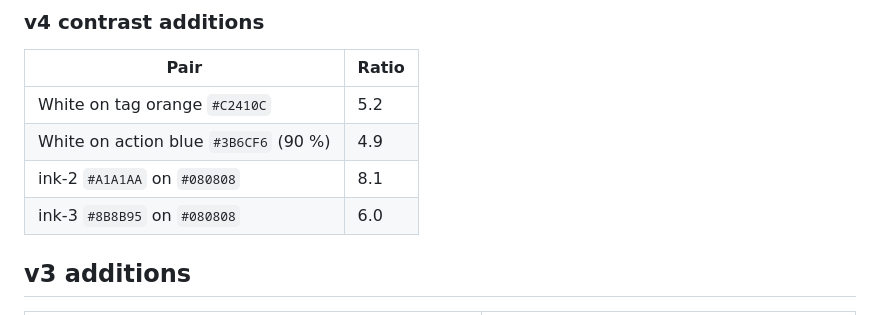
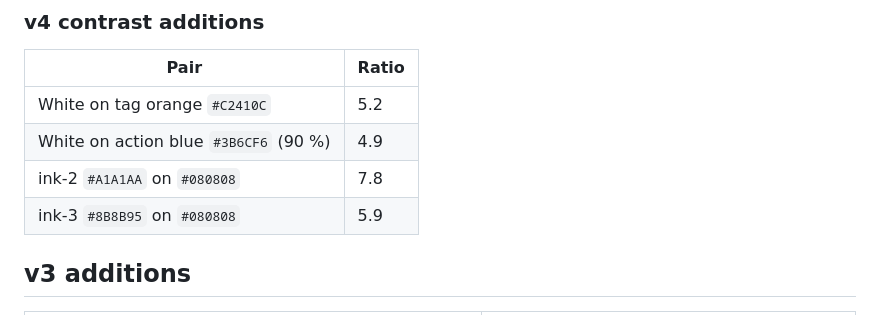
Before and after one commit to VitoorFranca/spokemark, a Markdown page: docs/landing/CLAIMS.md, the part around the change. Drawn GitHub-style.

Commit message:
docs(landing-v4): correct contrast figures
Claude-Session: https://claude.ai/code/session_01LTzZmvFbkqgimj3DRqSFD6

```diff
--- a/docs/landing/CLAIMS.md
+++ b/docs/landing/CLAIMS.md
@@ -44,8 +44,8 @@ Abbreviations: **R** = `README.md`, **RES** = `docs/RESULTS.md`, **DEC** = `docs
 |---|---|
 | White on tag orange `#C2410C` | 5.2 |
 | White on action blue `#3B6CF6` (90 %) | 4.9 |
-| ink-2 `#A1A1AA` on `#080808` | 8.1 |
-| ink-3 `#8B8B95` on `#080808` | 6.0 |
+| ink-2 `#A1A1AA` on `#080808` | 7.8 |
+| ink-3 `#8B8B95` on `#080808` | 5.9 |
 
 ## v3 additions
 
```
